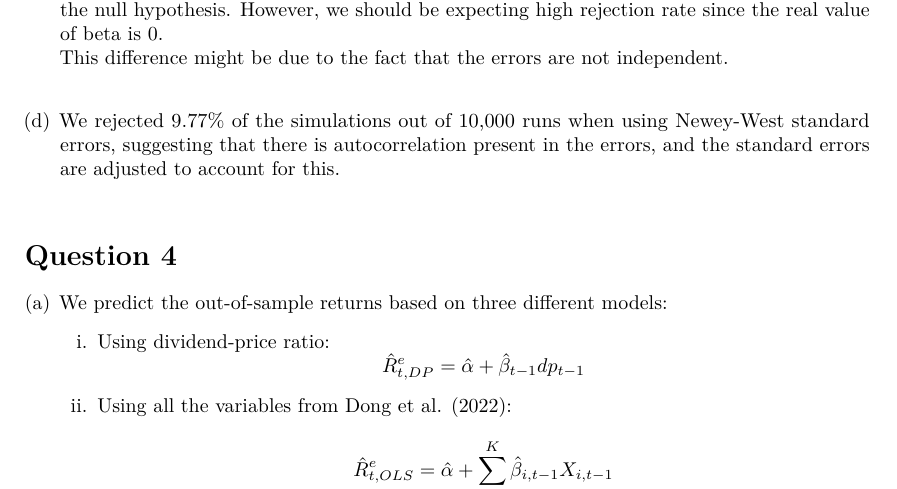
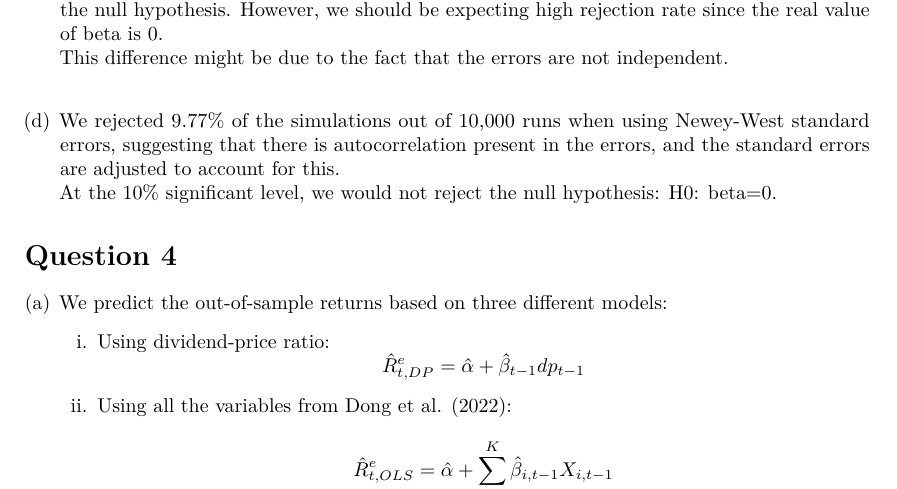
Before and after one commit to mortezaaghajanzadeh/EAP, a LaTeX problem sheet (Assignment1/main.tex, which reads Assignment1/Answers/Q3.tex): part of page 6 of 8, cut so that both start at the same text. Compiled offline with pdfLaTeX.

Commit message:
insignificant change

```diff
--- a/Assignment1/Answers/Q3.tex
+++ b/Assignment1/Answers/Q3.tex
@@ -26,5 +26,5 @@ This difference might be due to the fact that the errors are not independent.\\
 
 \item
 We rejected 9.77\% of the simulations out of 10,000 runs when using Newey-West standard errors, suggesting that there is autocorrelation present in the errors, and the standard errors are adjusted to account for this.\\
-
+At the 10\% significant level, we would not reject the null hypothesis: H0: beta=0.
 \end{enumerate}
```
